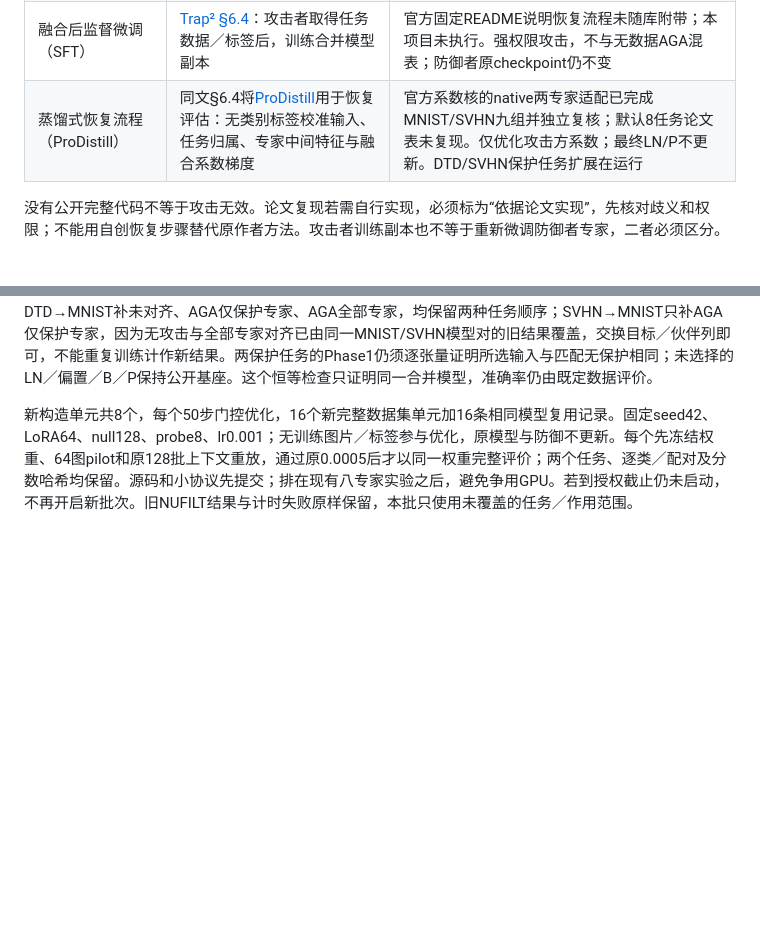
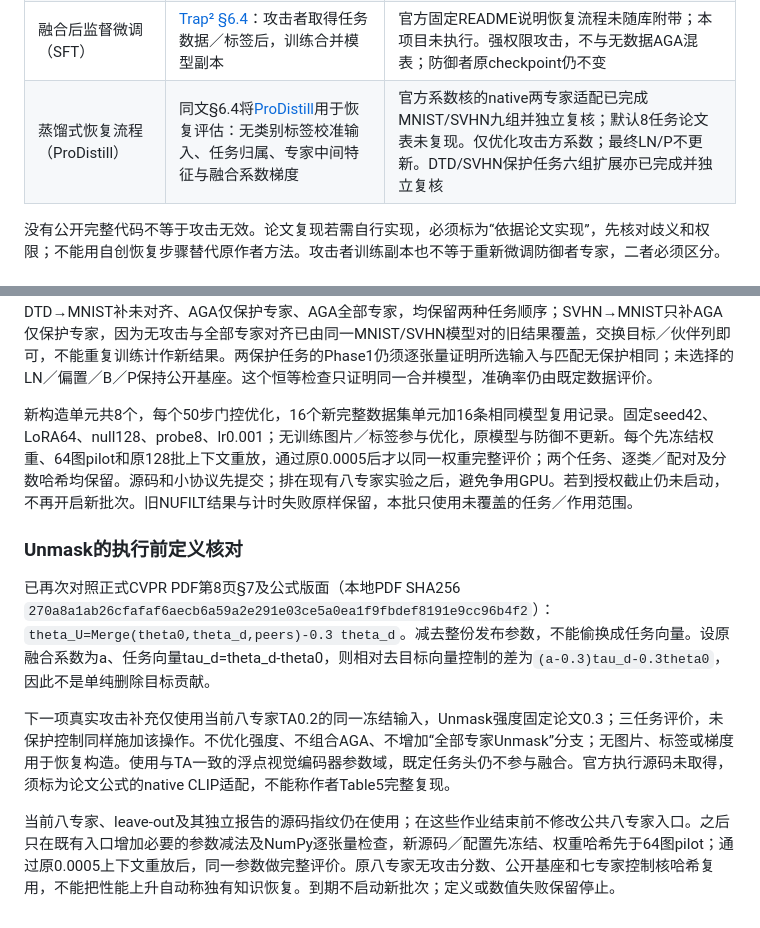
Before and after one commit to Jpl-hub/posthoc-merge-security, a Markdown page: notes/phase3_attack_review.md, 2 parts joined by grey strips. Drawn GitHub-style; blank space fills up the shorter version.

Commit message:
Fix completed review status and preregister literal paper-defined Unmask recovery

```diff
--- a/notes/phase3_attack_review.md
+++ b/notes/phase3_attack_review.md
@@ -17,7 +17,7 @@
 | MergeGuard Unmask | [CVPR2026 §7](https://openaccess.thecvf.com/content/CVPR2026/papers/Chen_Defending_Unauthorized_Model_Merging_via_Dual-Stage_Weight_Protection_CVPR_2026_paper.pdf)：从融合参数减去缩放后的整份保护参数；原文系数0.3 | 公式已核对正式PDF；尚未取得可核官方执行入口。须有基座／伙伴控制，不能把删除目标专家项称作恢复其知识 |
 | MergeGuard GradErase | 同文§7：有限训练数据估计扰动方向，重训练时去除该方向的梯度分量 | 原文未充分给出扰动估计、数据量和更新日程；没有核验的作者实现，未复现。不能用原始干净专家差分充当攻击者估计 |
 | 融合后监督微调（SFT） | [Trap² §6.4](https://arxiv.org/html/2601.21898v2#S6.SS4)：攻击者取得任务数据／标签后，训练合并模型副本 | 官方固定README说明恢复流程未随库附带；本项目未执行。强权限攻击，不与无数据AGA混表；防御者原checkpoint仍不变 |
-| 蒸馏式恢复流程（ProDistill） | 同文§6.4将[ProDistill](https://github.com/JingXuTHU/Scalable_Model_Merging_with_Progressive_Layerwise_Distillation)用于恢复评估：无类别标签校准输入、任务归属、专家中间特征与融合系数梯度 | 官方系数核的native两专家适配已完成MNIST/SVHN九组并独立复核；默认8任务论文表未复现。仅优化攻击方系数；最终LN/P不更新。DTD/SVHN保护任务扩展在运行 |
+| 蒸馏式恢复流程（ProDistill） | 同文§6.4将[ProDistill](https://github.com/JingXuTHU/Scalable_Model_Merging_with_Progressive_Layerwise_Distillation)用于恢复评估：无类别标签校准输入、任务归属、专家中间特征与融合系数梯度 | 官方系数核的native两专家适配已完成MNIST/SVHN九组并独立复核；默认8任务论文表未复现。仅优化攻击方系数；最终LN/P不更新。DTD/SVHN保护任务六组扩展亦已完成并独立复核 |
 
 没有公开完整代码不等于攻击无效。论文复现若需自行实现，必须标为“依据论文实现”，先核对歧义和权限；不能用自创恢复步骤替代原作者方法。攻击者训练副本也不等于重新微调防御者专家，二者必须区分。
 
@@ -414,3 +414,11 @@ DTD/SVHN保护任务的六组固定ProDistill也已完成：[双任务全表](..
 下一批只泛化已验证的NUFILT入口的任务名和类别数，不移植新算法，不改变作者核、优化目标或超参数。DTD→MNIST补未对齐、AGA仅保护专家、AGA全部专家，均保留两种任务顺序；SVHN→MNIST只补AGA仅保护专家，因为无攻击与全部专家对齐已由同一MNIST/SVHN模型对的旧结果覆盖，交换目标／伙伴列即可，不能重复训练计作新结果。两保护任务的Phase1仍须逐张量证明所选输入与匹配无保护相同；未选择的LN／偏置／B／P保持公开基座。这个恒等检查只证明同一合并模型，准确率仍由既定数据评价。
 
 新构造单元共8个，每个50步门控优化，16个新完整数据集单元加16条相同模型复用记录。固定seed42、LoRA64、null128、probe8、lr0.001；无训练图片／标签参与优化，原模型与防御不更新。每个先冻结权重、64图pilot和原128批上下文重放，通过原0.0005后才以同一权重完整评价；两个任务、逐类／配对及分数哈希均保留。源码和小协议先提交；排在现有八专家实验之后，避免争用GPU。若到授权截止仍未启动，不再开启新批次。旧NUFILT结果与计时失败原样保留，本批只使用未覆盖的任务／作用范围。
+
+### Unmask的执行前定义核对
+
+已再次对照正式CVPR PDF第8页§7及公式版面（本地PDF SHA256 `270a8a1ab26cfafaf6aecb6a59a2e291e03ce5a0ea1f9fbdef8191e9cc96b4f2`）：`theta_U=Merge(theta0,theta_d,peers)-0.3 theta_d`。减去整份发布参数，不能偷换成任务向量。设原融合系数为a、任务向量tau_d=theta_d-theta0，则相对去目标向量控制的差为`(a-0.3)tau_d-0.3theta0`，因此不是单纯删除目标贡献。
+
+下一项真实攻击补充仅使用当前八专家TA0.2的同一冻结输入，Unmask强度固定论文0.3；三任务评价，未保护控制同样施加该操作。不优化强度、不组合AGA、不增加“全部专家Unmask”分支；无图片、标签或梯度用于恢复构造。使用与TA一致的浮点视觉编码器参数域，既定任务头仍不参与融合。官方执行源码未取得，须标为论文公式的native CLIP适配，不能称作者Table5完整复现。
+
+当前八专家、leave-out及其独立报告的源码指纹仍在使用；在这些作业结束前不修改公共八专家入口。之后只在既有入口增加必要的参数减法及NumPy逐张量检查，新源码／配置先冻结、权重哈希先于64图pilot；通过原0.0005上下文重放后，同一参数做完整评价。原八专家无攻击分数、公开基座和七专家控制核哈希复用，不能把性能上升自动称独有知识恢复。到期不启动新批次；定义或数值失败保留停止。
```
